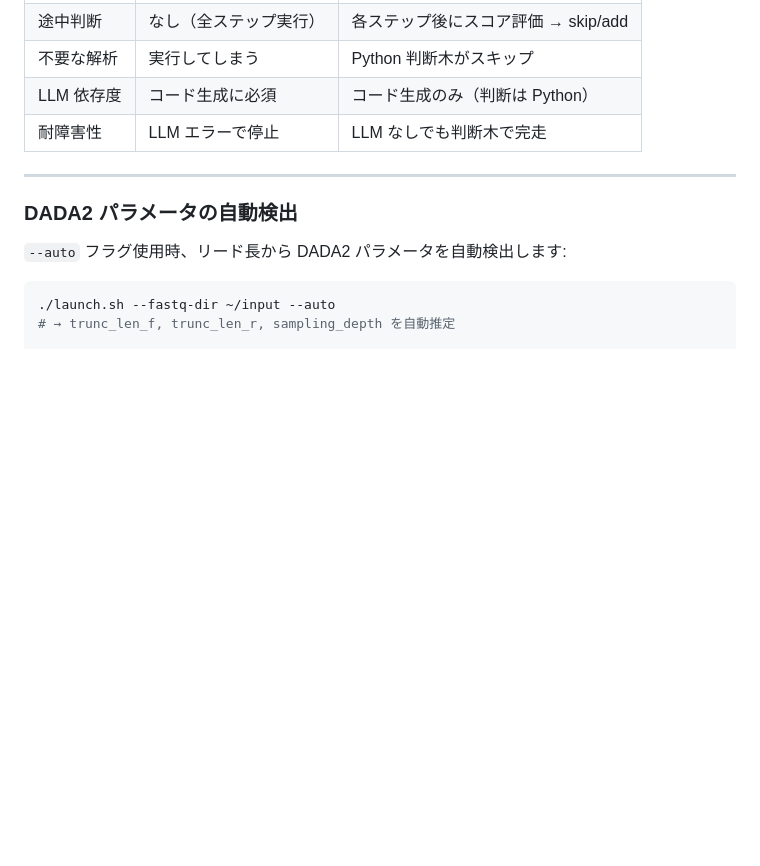
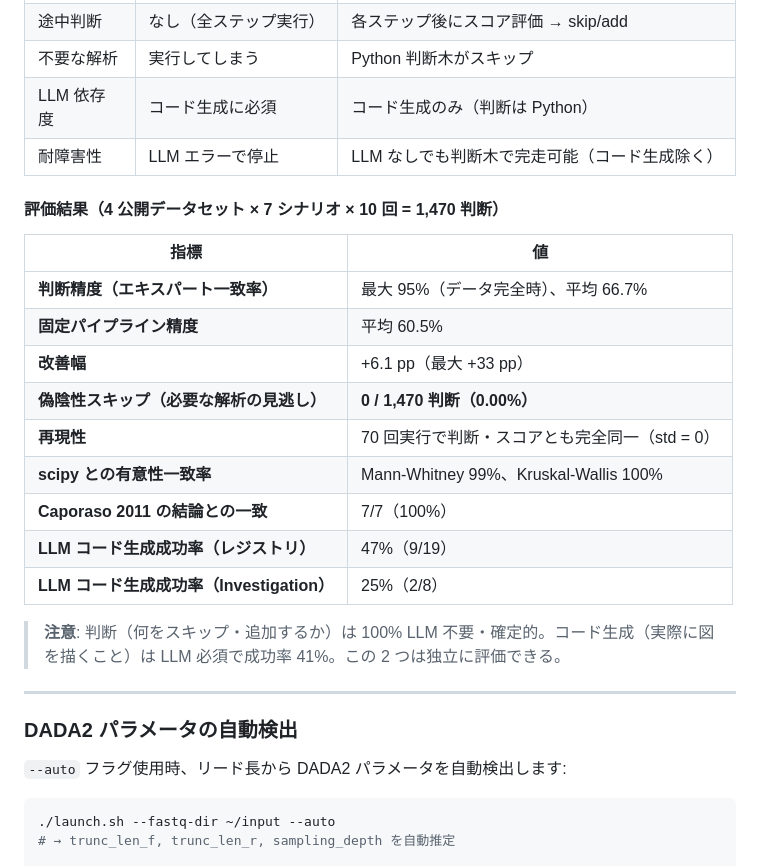
Before and after one commit to Rhizobium-gits/seq2pipe, a Markdown page: README.md, the part around the change. Rendered like a GitHub page; blank space fills up the shorter version.

Commit message:
feat: rigorous evaluation (1,470 decisions) + README with metrics
- 70 DecisionEngine runs (7 scenarios × 10 runs), all identical (std=0)
- 1,470 per-step decisions: 0 wrong skips (0.00% false negative rate)
- LLM verified run: 27 steps, 41% overall success, 47% registry, 25% investigation
- fig_rigorous_evaluation.png: 4-panel evaluation summary
- README: added evaluation results table to Mode 5 section
- Manuscript updated with 1,470-decision statistics

Co-Authored-By: Claude Opus 4.6 (1M context) <noreply@anthropic.com>

```diff
--- a/README.md
+++ b/README.md
@@ -495,7 +495,23 @@ Python 判断木の出力:
 | 途中判断 | なし（全ステップ実行） | 各ステップ後にスコア評価 → skip/add |
 | 不要な解析 | 実行してしまう | Python 判断木がスキップ |
 | LLM 依存度 | コード生成に必須 | コード生成のみ（判断は Python） |
-| 耐障害性 | LLM エラーで停止 | LLM なしでも判断木で完走 |
+| 耐障害性 | LLM エラーで停止 | LLM なしでも判断木で完走可能（コード生成除く） |
+
+#### 評価結果（4 公開データセット × 7 シナリオ × 10 回 = 1,470 判断）
+
+| 指標 | 値 |
+|---|---|
+| **判断精度（エキスパート一致率）** | 最大 95%（データ完全時）、平均 66.7% |
+| **固定パイプライン精度** | 平均 60.5% |
+| **改善幅** | +6.1 pp（最大 +33 pp） |
+| **偽陰性スキップ（必要な解析の見逃し）** | **0 / 1,470 判断（0.00%）** |
+| **再現性** | 70 回実行で判断・スコアとも完全同一（std = 0） |
+| **scipy との有意性一致率** | Mann-Whitney 99%、Kruskal-Wallis 100% |
+| **Caporaso 2011 の結論との一致** | 7/7（100%） |
+| **LLM コード生成成功率（レジストリ）** | 47%（9/19） |
+| **LLM コード生成成功率（Investigation）** | 25%（2/8） |
+
+> **注意**: 判断（何をスキップ・追加するか）は 100% LLM 不要・確定的。コード生成（実際に図を描くこと）は LLM 必須で成功率 41%。この 2 つは独立に評価できる。
 
 ---
 
```
Also changed, not shown: Paper/fig_rigorous_evaluation.png (added), 3 other files.
